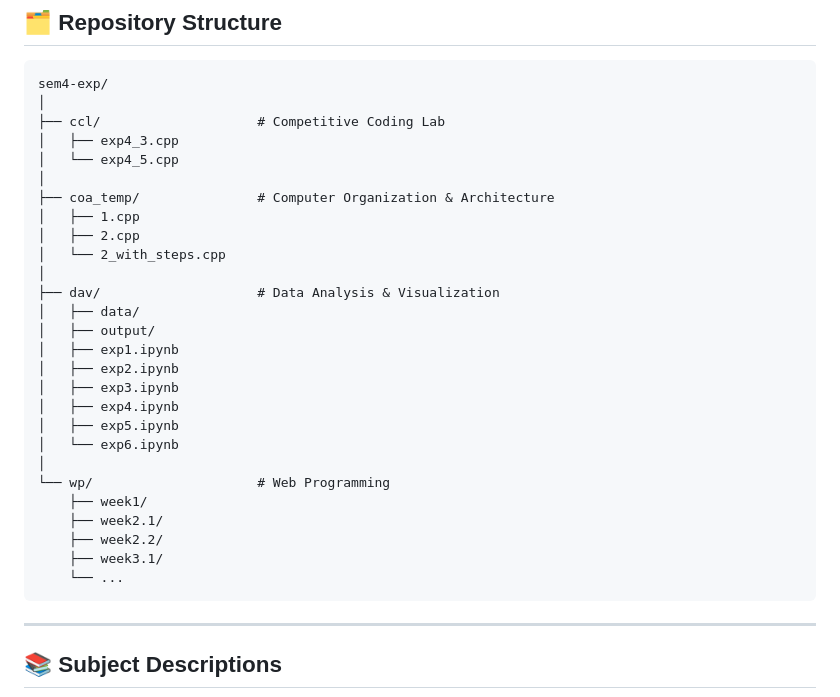
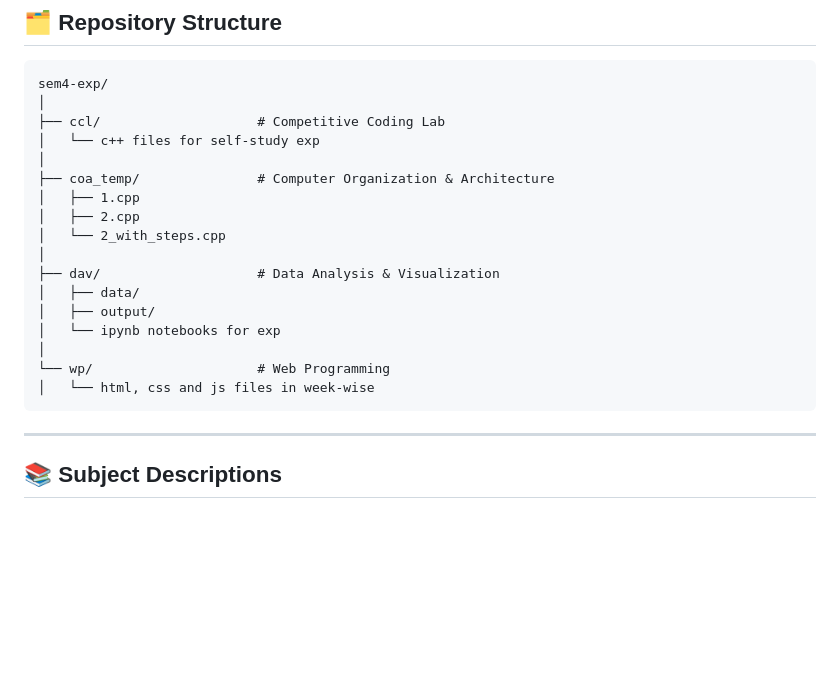
Before and after one commit to AaraSR/sem4-exp, a Markdown page: README.md, the part around the change. GitHub-like rendering; blank space fills up the shorter version.

````diff
--- a/README.md
+++ b/README.md
@@ -18,8 +18,7 @@ The repository is intended for academic reference, peer collaboration, and perso
 sem4-exp/
 │
 ├── ccl/                    # Competitive Coding Lab
-│   ├── exp4_3.cpp
-│   └── exp4_5.cpp
+│   └── c++ files for self-study exp
 │
 ├── coa_temp/               # Computer Organization & Architecture
 │   ├── 1.cpp
@@ -29,19 +28,10 @@ sem4-exp/
 ├── dav/                    # Data Analysis & Visualization
 │   ├── data/
 │   ├── output/
-│   ├── exp1.ipynb
-│   ├── exp2.ipynb
-│   ├── exp3.ipynb
-│   ├── exp4.ipynb
-│   ├── exp5.ipynb
-│   └── exp6.ipynb
+│   └── ipynb notebooks for exp
 │
 └── wp/                     # Web Programming
-    ├── week1/
-    ├── week2.1/
-    ├── week2.2/
-    ├── week3.1/
-    └── ...
+│   └── html, css and js files in week-wise
 ```
 
 ---
````
